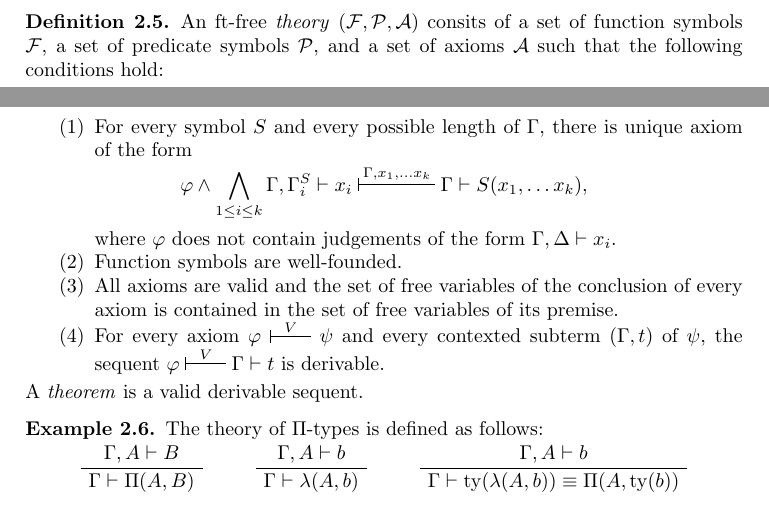
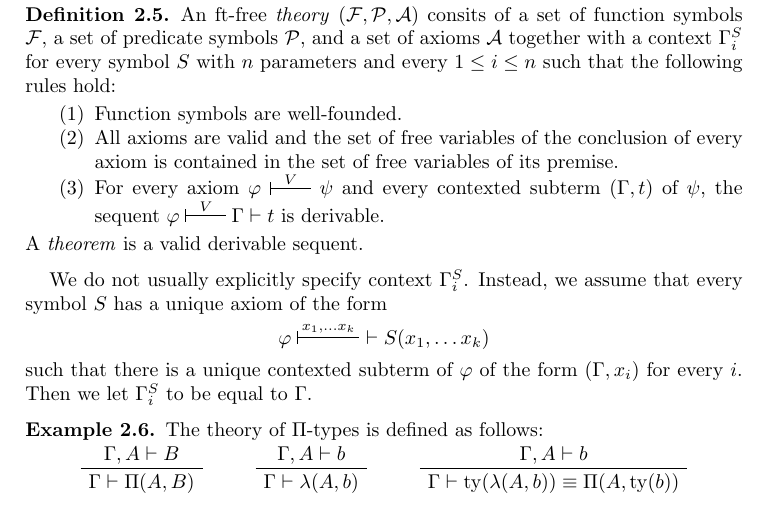
Before and after one commit to valis/hott-doc, a LaTeX paper (alg-syntax.tex): two parts of pages 6 and 7 of 9 before the commit and part of page 7 of 10 after it, the two joined at a grey line, cut so that both start at the same text. Compiled offline with pdfLaTeX.

Commit message:
Simplify the definition of theories

```diff
--- a/alg-syntax.tex
+++ b/alg-syntax.tex
@@ -540,17 +540,21 @@ We let $\tau \prec \sigma$ to be true if and only if $\tau$ appears in $\Gamma^\
 We will say that function symbols are \emph{well-founded} if this relation is.
 
 \begin{defn}[ft-free]
-An $\ft$-free \emph{theory} $(\mathcal{F},\mathcal{P},\mathcal{A})$ consits of a set of function symbols $\mathcal{F}$, a set of predicate symbols $\mathcal{P}$, and a set of axioms $\mathcal{A}$ such that the following conditions hold:
+An $\ft$-free \emph{theory} $(\mathcal{F},\mathcal{P},\mathcal{A})$ consits of a set of function symbols $\mathcal{F}$, a set of predicate symbols $\mathcal{P}$, and a set of axioms $\mathcal{A}$
+together with a context $\Gamma^S_i$ for every symbol $S$ with $n$ parameters and every $1 \leq i \leq n$ such that the following rules hold:
 \begin{enumerate}
-\item For every symbol $S$ and every possible length of $\Gamma$, there is unique axiom of the form
-\[ \varphi \land \bigwedge_{1 \leq i \leq k} \Gamma, \Gamma^S_i \vdash x_i \sststile{}{\Gamma, x_1, \ldots x_k} \Gamma \vdash S(x_1, \ldots x_k), \]
-where $\varphi$ does not contain judgements of the form $\Gamma, \Delta \vdash x_i$.
 \item Function symbols are well-founded.
 \item \label{it:ax-valid} All axioms are valid and the set of free variables of the conclusion of every axiom is contained in the set of free variables of its premise.
 \item \label{it:ax-cond} For every axiom $\varphi \sststile{}{V} \psi$ and every contexted subterm $(\Gamma,t)$ of $\psi$, the sequent $\varphi \sststile{}{V} \Gamma \vdash t$ is derivable.
 \end{enumerate}
 A \emph{theorem} is a valid derivable sequent.
 \end{defn}
+
+We do not usually explicitly specify context $\Gamma^S_i$.
+Instead, we assume that every symbol $S$ has a unique axiom of the form
+\[ \varphi \sststile{}{x_1, \ldots x_k}\ \vdash S(x_1, \ldots x_k) \]
+such that there is a unique contexted subterm of $\varphi$ of the form $(\Gamma,x_i)$ for every $i$.
+Then we let $\Gamma^S_i$ to be equal to $\Gamma$.
 
 \begin{example}
 The theory of $\Pi$-types is defined as follows:
```
